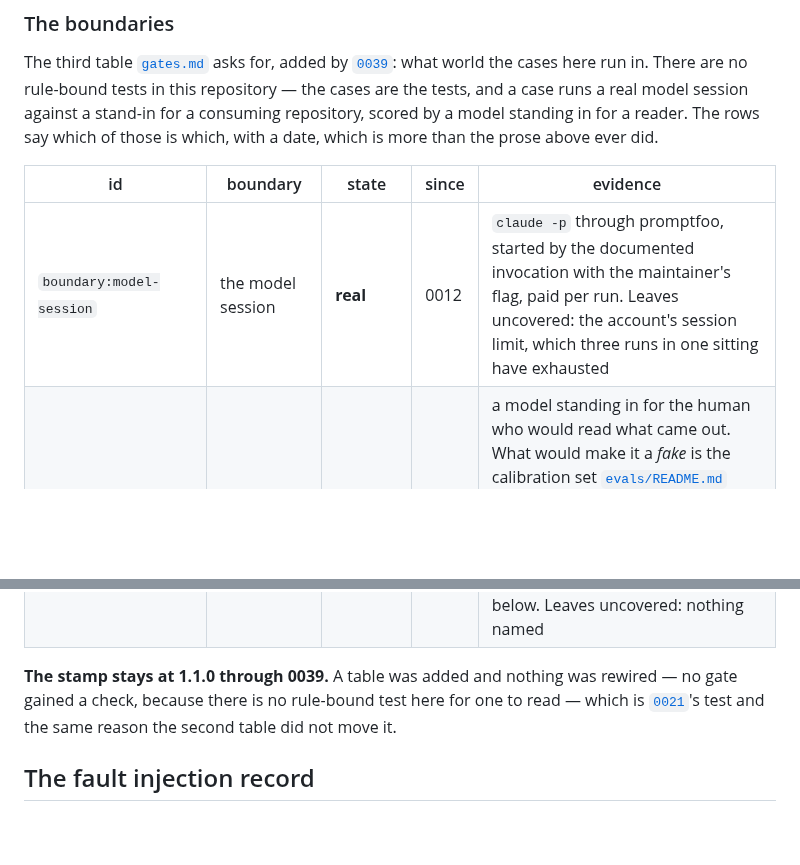
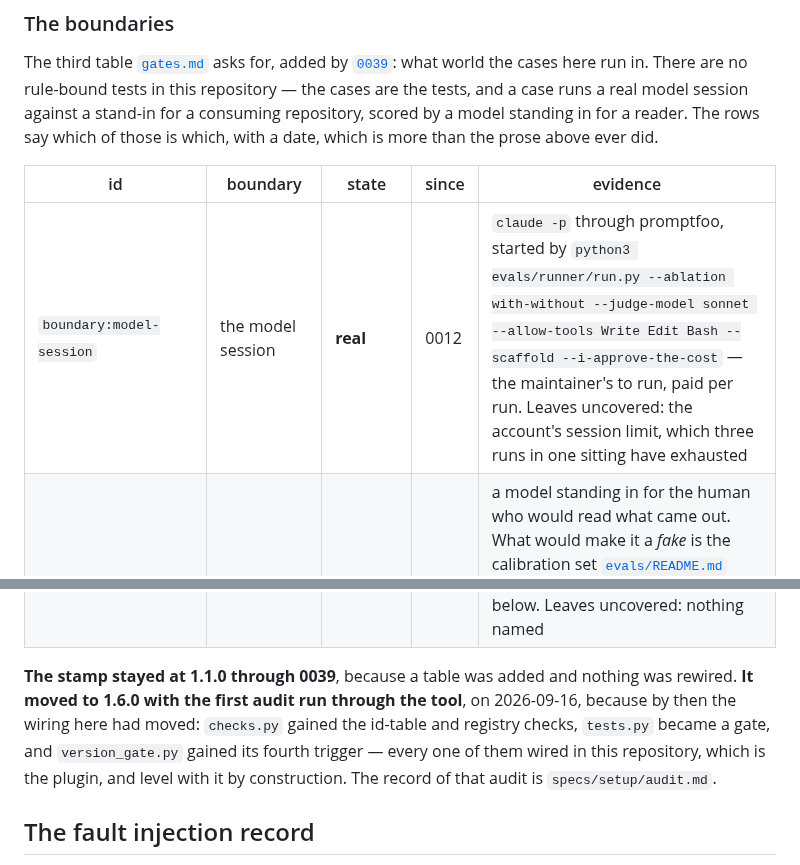
Before and after one commit to sargismarkosyan/livespec, a Markdown page: specs/setup/README.md, 2 parts joined by grey strips. Rendered like a GitHub page; blank space fills up the shorter version.

```diff
--- a/specs/setup/README.md
+++ b/specs/setup/README.md
@@ -335,15 +335,18 @@ did.
 
 | id | boundary | state | since | evidence |
 |---|---|---|---|---|
-| `boundary:model-session` | the model session | **real** | 0012 | `claude -p` through promptfoo, started by the documented invocation with the maintainer's flag, paid per run. Leaves uncovered: the account's session limit, which three runs in one sitting have exhausted |
+| `boundary:model-session` | the model session | **real** | 0012 | `claude -p` through promptfoo, started by `python3 evals/runner/run.py --ablation with-without --judge-model sonnet --allow-tools Write Edit Bash --scaffold --i-approve-the-cost` — the maintainer's to run, paid per run. Leaves uncovered: the account's session limit, which three runs in one sitting have exhausted |
 | `boundary:judge` | the judge | **mocked** | 0039 | a model standing in for the human who would read what came out. What would make it a *fake* is the calibration set [`evals/README.md`](../../evals/README.md#calibration) describes — verdicts a person has scored, re-scored by the judge on a schedule — and it has not been made. Cover: none. On the two-change clock from 0039. Leaves uncovered: everything a person would have scored differently |
 | `boundary:consuming-repository` | the consuming repository a case runs in | **mocked** | 0039 | a scaffold script's fixture, a stand-in for a repository somebody set up, with no suite against a real one. Cover: the reference repository, by hand, which is a reading rather than a suite. Dated from the reading that wrote this table. Leaves uncovered: a live remote, CI, a real tracker — which is why [`the-sitting-ends-by-using-the-pipeline`](../features/setup/demonstration.feature) stays `@planned` |
 | `boundary:platform` | the platform | **real** | 0021 | `gh` against `sargismarkosyan/livespec`, read back 2026-08-29 with the commands under *Branch protection* below. Leaves uncovered: nothing named |
 
-**The stamp stays at 1.1.0 through 0039.** A table was added and nothing was
-rewired — no gate gained a check, because there is no rule-bound test here for
-one to read — which is [`0021`](../changes/0021-asked-not-assumed.md)'s test
-and the same reason the second table did not move it.
+**The stamp stayed at 1.1.0 through 0039**, because a table was added and
+nothing was rewired. **It moved to 1.6.0 with the first audit run through the
+tool**, on 2026-09-16, because by then the wiring here had moved: `checks.py`
+gained the id-table and registry checks, `tests.py` became a gate, and
+`version_gate.py` gained its fourth trigger — every one of them wired in this
+repository, which is the plugin, and level with it by construction. The record
+of that audit is `specs/setup/audit.md`.
 
 ## The fault injection record
 
```
Also changed, not shown: other parts of specs/setup/README.md (+1 -1 lines), specs/setup/audit.md (added, +48 -0 lines).
